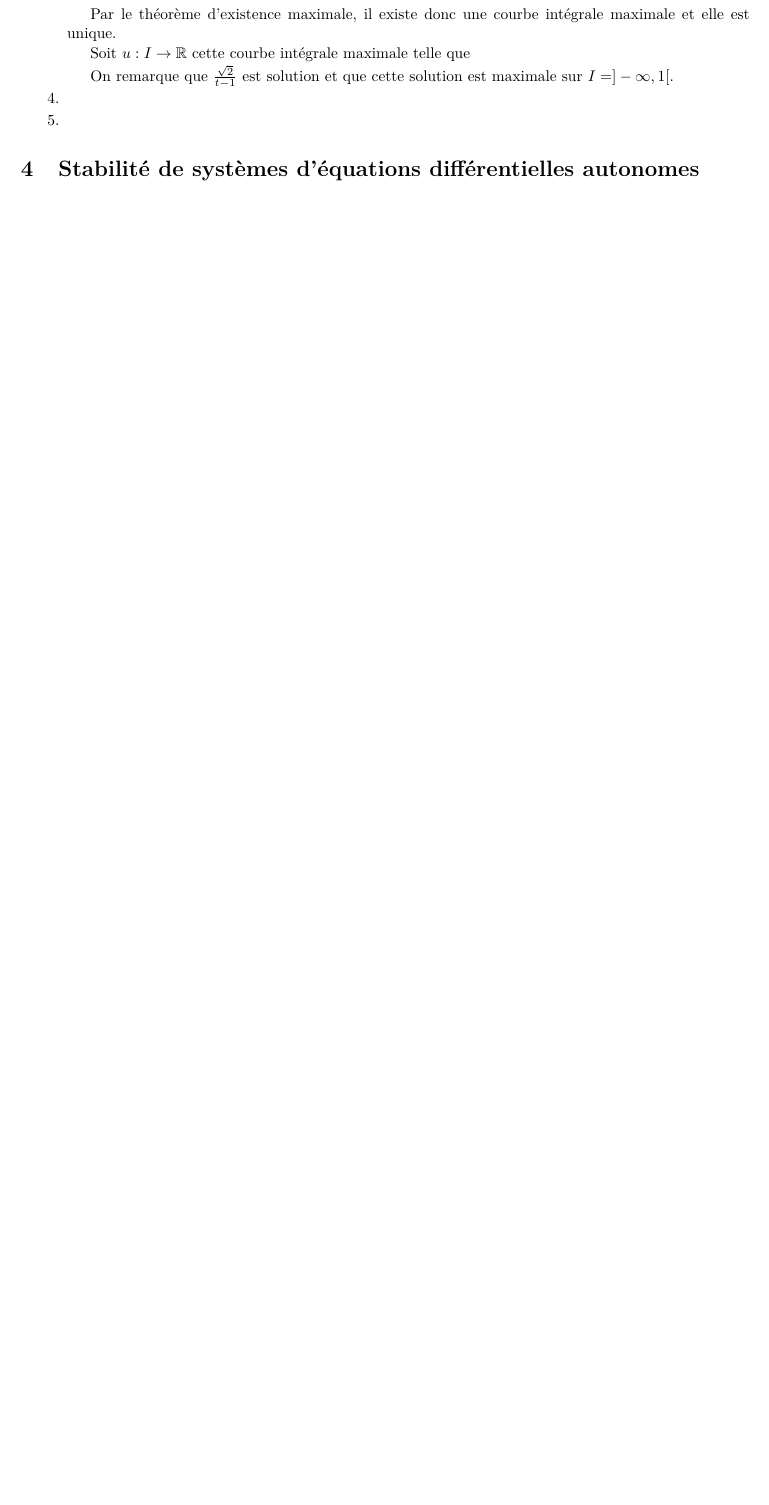
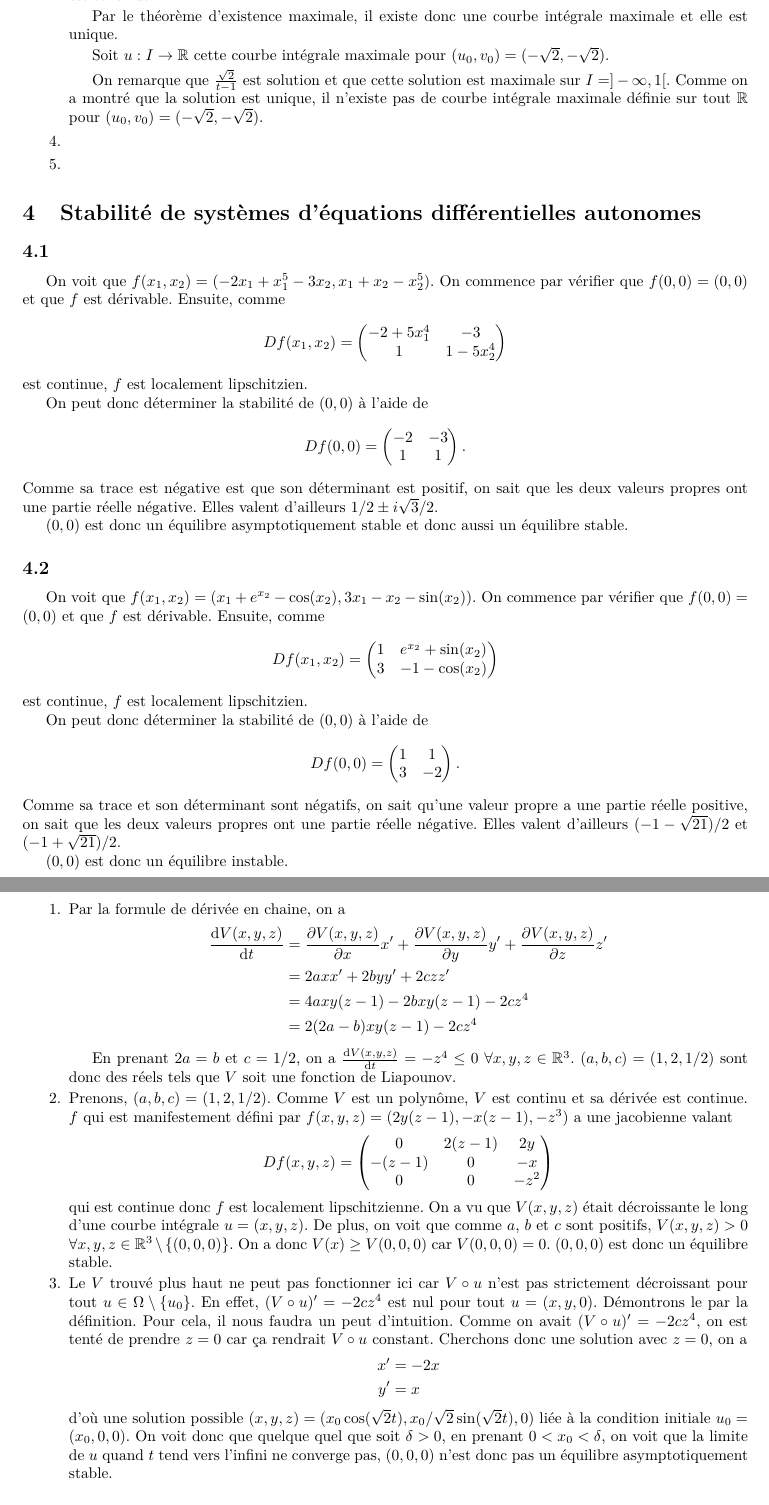
Before and after one commit to blegat/APE-EDO, a LaTeX document (edo.tex): part of page 5 of 6 before the commit and two parts of pages 6 and 7 of 9 after it, the two joined at a grey line, cut so that both start at the same text, the shorter picture padded with empty space. Compiled offline with pdfLaTeX.

Commit message:
Add APE 4

```diff
--- a/edo.tex
+++ b/edo.tex
@@ -1,10 +1,10 @@
-\documentclass[fontsize=12pt]{article}
+\documentclass{article}
 
 \usepackage[utf8x]{inputenc}
 \usepackage[frenchb]{babel}
 \usepackage[T1]{fontenc}
 \usepackage{lmodern}
-\usepackage[top=2cm, bottom=2cm, left=2.5cm, right=2.5cm]{geometry}
+\usepackage{fullpage}
 \usepackage{graphicx}
 \usepackage{epstopdf}
 \usepackage{caption}
@@ -432,12 +432,123 @@ Supposons sans perte de généralité que $x \leq y$ pour que $[x,y]$ ait du sen
     Par le théorème d'existence maximale, il existe donc une courbe intégrale
     maximale et elle est unique.
 
-    Soit $u:I\to\mathbb{R}$ cette courbe intégrale maximale telle que
+    Soit $u:I\to\mathbb{R}$ cette courbe intégrale maximale pour
+    $(u_0,v_0) = (-\sqrt{2},-\sqrt{2})$.
 
     On remarque que $\frac{\sqrt{2}}{t-1}$ est solution et que cette solution
     est maximale sur $I = ]-\infty,1[$.
+    Comme on a montré que la solution est unique,
+    il n'existe pas de courbe intégrale maximale définie sur tout $\mathbb{R}$
+    pour $(u_0,v_0) = (-\sqrt{2},-\sqrt{2})$.
   \item
   \item
 \end{enumerate}
 
 \section{Stabilité de systèmes d'équations différentielles autonomes}
+
+\subsection*{4.1}
+On voit que $f(x_1,x_2) = (-2x_1 + x_1^5 - 3x_2, x_1 + x_2 - x_2^5)$.
+On commence par vérifier que $f(0,0) = (0,0)$ et que $f$ est dérivable.
+Ensuite, comme
+\[ Df(x_1,x_2) =
+\begin{pmatrix}
+  -2 + 5x_1^4 & -3\\
+  1 & 1 - 5x_2^4
+\end{pmatrix} \]
+est continue, $f$ est localement lipschitzien.
+
+On peut donc déterminer la stabilité de $(0,0)$ à l'aide de
+\[ Df(0, 0) =
+\begin{pmatrix}
+  -2 & -3\\
+  1 & 1
+\end{pmatrix}. \]
+Comme sa trace est négative est que son déterminant est positif,
+on sait que les deux valeurs propres ont une partie réelle négative.
+Elles valent d'ailleurs $1/2 \pm i\sqrt{3}/2$.
+
+$(0,0)$ est donc un équilibre asymptotiquement stable et donc aussi
+un équilibre stable.
+
+\subsection*{4.2}
+On voit que $f(x_1,x_2) = (x_1 + e^{x_2} - \cos(x_2), 3x_1 - x_2 - \sin(x_2))$.
+On commence par vérifier que $f(0,0) = (0,0)$ et que $f$ est dérivable.
+Ensuite, comme
+\[ Df(x_1,x_2) =
+\begin{pmatrix}
+  1 & e^{x_2} + \sin(x_2)\\
+  3 & -1 - \cos(x_2)
+\end{pmatrix} \]
+est continue, $f$ est localement lipschitzien.
+
+On peut donc déterminer la stabilité de $(0,0)$ à l'aide de
+\[ Df(0, 0) =
+\begin{pmatrix}
+  1 & 1\\
+  3 & -2
+\end{pmatrix}. \]
+Comme sa trace et son déterminant sont négatifs,
+on sait qu'une valeur propre a une partie réelle positive,
+on sait que les deux valeurs propres ont une partie réelle négative.
+Elles valent d'ailleurs $(-1 - \sqrt{21})/2$ et $(-1+\sqrt{21})/2$.
+
+$(0,0)$ est donc un équilibre instable.
+
+\subsection*{4.3}
+\begin{enumerate}
+  \item
+    Par la formule de dérivée en chaine, on a
+    \begin{align*}
+      \fdif{V(x,y,z)}{t} & = \fpart{V(x,y,z)}{x} x' +
+      \fpart{V(x,y,z)}{y} y' + \fpart{V(x,y,z)}{z} z'\\
+      & = 2axx' + 2byy' + 2czz'\\
+      & = 4axy(z-1) - 2bxy(z-1) - 2cz^4\\
+      & = 2(2a-b)xy(z-1) - 2cz^4
+    \end{align*}
+
+    En prenant $2a = b$ et $c = 1/2$, on a
+    $\fdif{V(x,y,z)}{t} = -z^4 \leq 0$ $\forall x,y,z \in \mathbb{R}^3$.
+    $(a,b,c) = (1,2,1/2)$ sont donc des réels tels que $V$ soit une
+    fonction de Liapounov.
+  \item
+    Prenons, $(a,b,c) = (1,2,1/2)$.
+    Comme $V$ est un polynôme, $V$ est continu et sa dérivée est continue.
+    $f$ qui est manifestement défini par
+    $f(x,y,z) = (2y(z-1), -x(z-1), -z^3)$ a une jacobienne valant
+    \[ Df(x,y,z) =
+    \begin{pmatrix}
+      0 & 2(z-1) & 2y\\
+      -(z-1) & 0 & -x\\
+      0 & 0 & -z^2
+    \end{pmatrix}
+    \]
+    qui est continue donc $f$ est localement lipschitzienne.
+    On a vu que $V(x,y,z)$ était décroissante le long d'une courbe
+    intégrale $u = (x,y,z)$.
+    De plus, on voit que comme $a$, $b$ et $c$ sont positifs,
+    $V(x,y,z) > 0$ $\forall x,y,z \in \mathbb{R}^3\setminus\{(0,0,0)\}$.
+    On a donc $V(x) \geq V(0,0,0)$ car $V(0,0,0) = 0$.
+    $(0,0,0)$ est donc un équilibre stable.
+  \item
+    Le $V$ trouvé plus haut ne peut pas fonctionner ici
+    car $V \circ u$ n'est pas strictement décroissant pour tout
+    $u \in \Omega \setminus \{u_0\}$.
+    En effet, $(V \circ u)' = -2cz^4$
+    est nul pour tout $u = (x,y,0)$.
+    Démontrons le par la définition.
+    Pour cela, il nous faudra un peut d'intuition.
+    Comme on avait $(V \circ u)' = -2cz^4$, on est tenté de prendre $z = 0$
+    car ça rendrait $V \circ u$ constant.
+    Cherchons donc une solution avec $z = 0$, on a
+    \begin{align*}
+      x' & = -2x\\
+      y' & = x
+    \end{align*}
+    d'où une solution possible
+    $(x,y,z) = (x_0\cos(\sqrt{2}t),x_0/\sqrt{2}\sin(\sqrt{2}t),0)$ liée
+    à la condition initiale $u_0 = (x_0,0,0)$.
+    On voit donc que quelque quel que soit $\delta > 0$,
+    en prenant $0 < x_0 < \delta$,
+    on voit que la limite de $u$ quand $t$ tend vers l'infini ne converge pas,
+    $(0,0,0)$ n'est donc pas un équilibre asymptotiquement stable.
+\end{enumerate}
```
Also changed, not shown: edo.tex (9 more changed lines).
